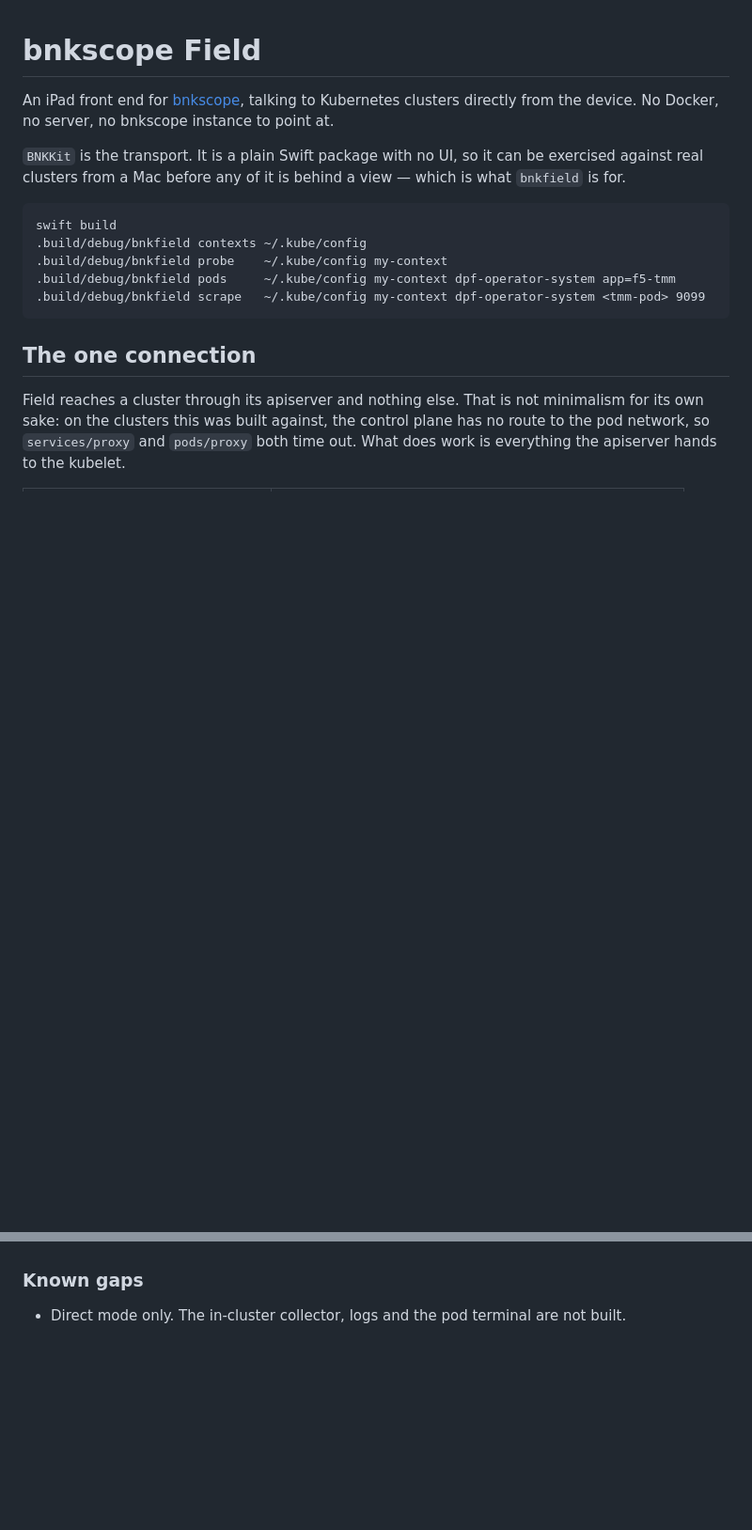
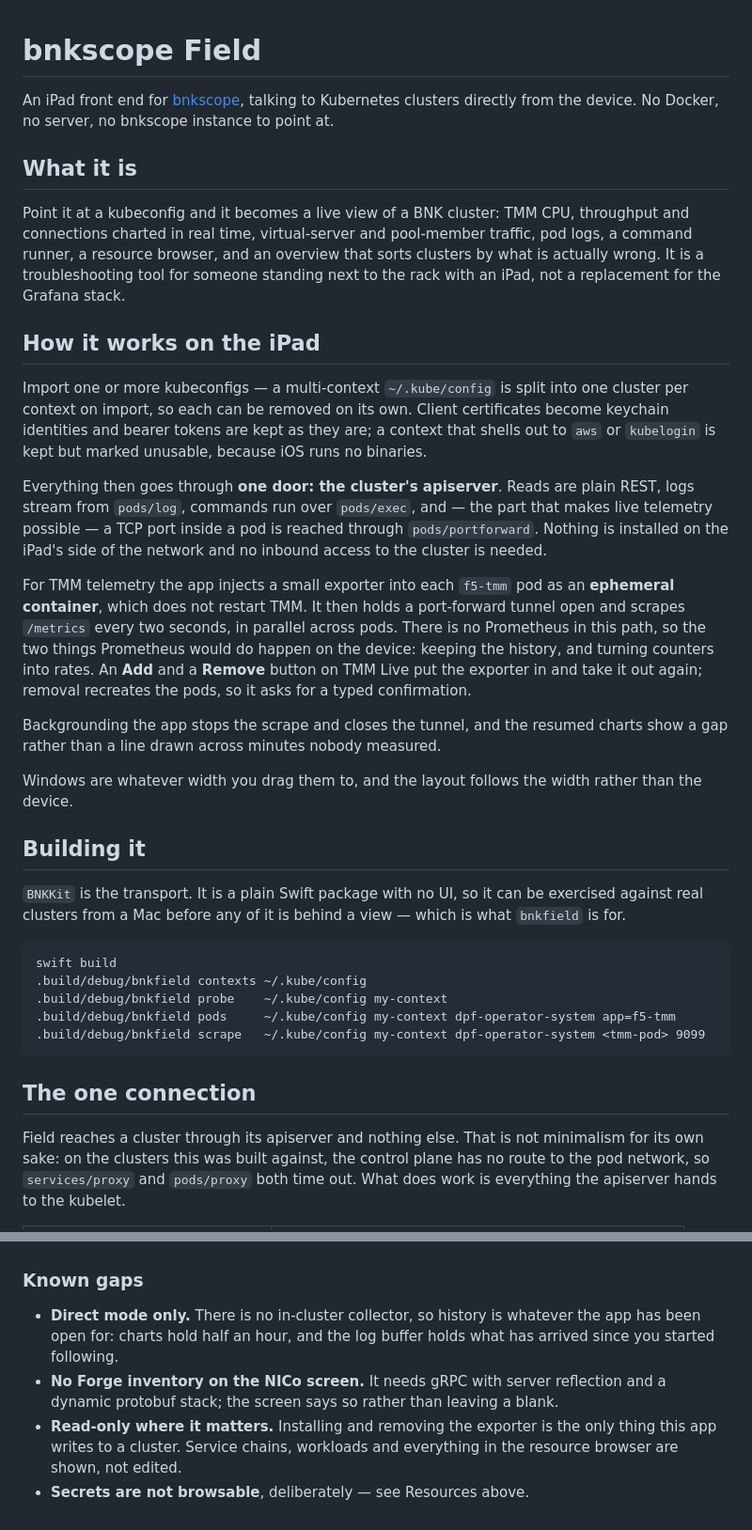
Before and after one commit to mwiget/bnkscope-field, a Markdown page: README.md, 2 parts joined by grey strips. Shown at 94% size. Drawn GitHub-style; blank space fills up the shorter version.

Commit message:
Open the README with what this is and how it works
It went straight from one paragraph into the transport, which is the right
material in the wrong order: someone meeting the project has to read about
`v4.channel.k8s.io` before learning it charts TMM.

Three claims had also gone stale. It said two screens where there are eight, and
listed logs and the pod terminal as not built directly below the sections
describing them. The gap list now says what is actually missing.

Co-Authored-By: Claude Opus 5 (1M context) <noreply@anthropic.com>
Claude-Session: https://claude.ai/code/session_01ThwUTyb8LsoEjy9MBmPG3r

```diff
--- a/README.md
+++ b/README.md
@@ -3,6 +3,45 @@
 An iPad front end for [bnkscope](https://github.com/mwiget/bnkscope), talking to
 Kubernetes clusters directly from the device. No Docker, no server, no bnkscope
 instance to point at.
+
+## What it is
+
+Point it at a kubeconfig and it becomes a live view of a BNK cluster: TMM CPU,
+throughput and connections charted in real time, virtual-server and pool-member
+traffic, pod logs, a command runner, a resource browser, and an overview that
+sorts clusters by what is actually wrong. It is a troubleshooting tool for
+someone standing next to the rack with an iPad, not a replacement for the
+Grafana stack.
+
+## How it works on the iPad
+
+Import one or more kubeconfigs — a multi-context `~/.kube/config` is split into
+one cluster per context on import, so each can be removed on its own. Client
+certificates become keychain identities and bearer tokens are kept as they are;
+a context that shells out to `aws` or `kubelogin` is kept but marked unusable,
+because iOS runs no binaries.
+
+Everything then goes through **one door: the cluster's apiserver**. Reads are
+plain REST, logs stream from `pods/log`, commands run over `pods/exec`, and —
+the part that makes live telemetry possible — a TCP port inside a pod is reached
+through `pods/portforward`. Nothing is installed on the iPad's side of the
+network and no inbound access to the cluster is needed.
+
+For TMM telemetry the app injects a small exporter into each `f5-tmm` pod as an
+**ephemeral container**, which does not restart TMM. It then holds a port-forward
+tunnel open and scrapes `/metrics` every two seconds, in parallel across pods.
+There is no Prometheus in this path, so the two things Prometheus would do happen
+on the device: keeping the history, and turning counters into rates. An
+**Add** and a **Remove** button on TMM Live put the exporter in and take it out
+again; removal recreates the pods, so it asks for a typed confirmation.
+
+Backgrounding the app stops the scrape and closes the tunnel, and the resumed
+charts show a gap rather than a line drawn across minutes nobody measured.
+
+Windows are whatever width you drag them to, and the layout follows the width
+rather than the device.
+
+## Building it
 
 `BNKKit` is the transport. It is a plain Swift package with no UI, so it can be
 exercised against real clusters from a Mac before any of it is behind a view —
@@ -372,5 +429,12 @@ would change what the document says.
 
 ### Known gaps
 
-- Direct mode only. The in-cluster collector, logs and the pod terminal are not
-  built.
+- **Direct mode only.** There is no in-cluster collector, so history is whatever
+  the app has been open for: charts hold half an hour, and the log buffer holds
+  what has arrived since you started following.
+- **No Forge inventory on the NICo screen.** It needs gRPC with server reflection
+  and a dynamic protobuf stack; the screen says so rather than leaving a blank.
+- **Read-only where it matters.** Installing and removing the exporter is the
+  only thing this app writes to a cluster. Service chains, workloads and
+  everything in the resource browser are shown, not edited.
+- **Secrets are not browsable**, deliberately — see Resources above.
```
Also changed, not shown: other parts of README.md (+21 -3 lines).
